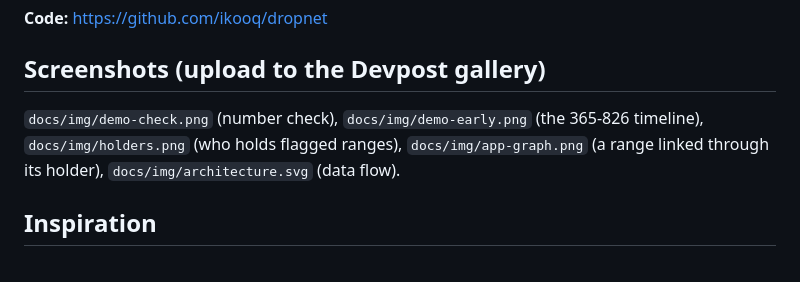
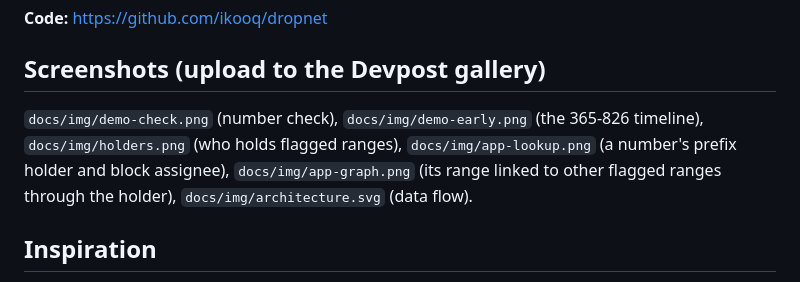
Before and after one commit to ikooq/dropnet, a Markdown page: docs/devpost.md, the part around the change. GitHub-like rendering.

```diff
--- a/docs/devpost.md
+++ b/docs/devpost.md
@@ -8,7 +8,7 @@
 
 ## Screenshots (upload to the Devpost gallery)
 
-`docs/img/demo-check.png` (number check), `docs/img/demo-early.png` (the 365-826 timeline), `docs/img/holders.png` (who holds flagged ranges), `docs/img/app-graph.png` (a range linked through its holder), `docs/img/architecture.svg` (data flow).
+`docs/img/demo-check.png` (number check), `docs/img/demo-early.png` (the 365-826 timeline), `docs/img/holders.png` (who holds flagged ranges), `docs/img/app-lookup.png` (a number's prefix holder and block assignee), `docs/img/app-graph.png` (its range linked to other flagged ranges through the holder), `docs/img/architecture.svg` (data flow).
 
 ## Inspiration
 
```
Also changed, not shown: docs/EVIDENCE.md (+3 -1 lines), docs/img/app-graph.png, docs/img/app-lookup.png (added).
